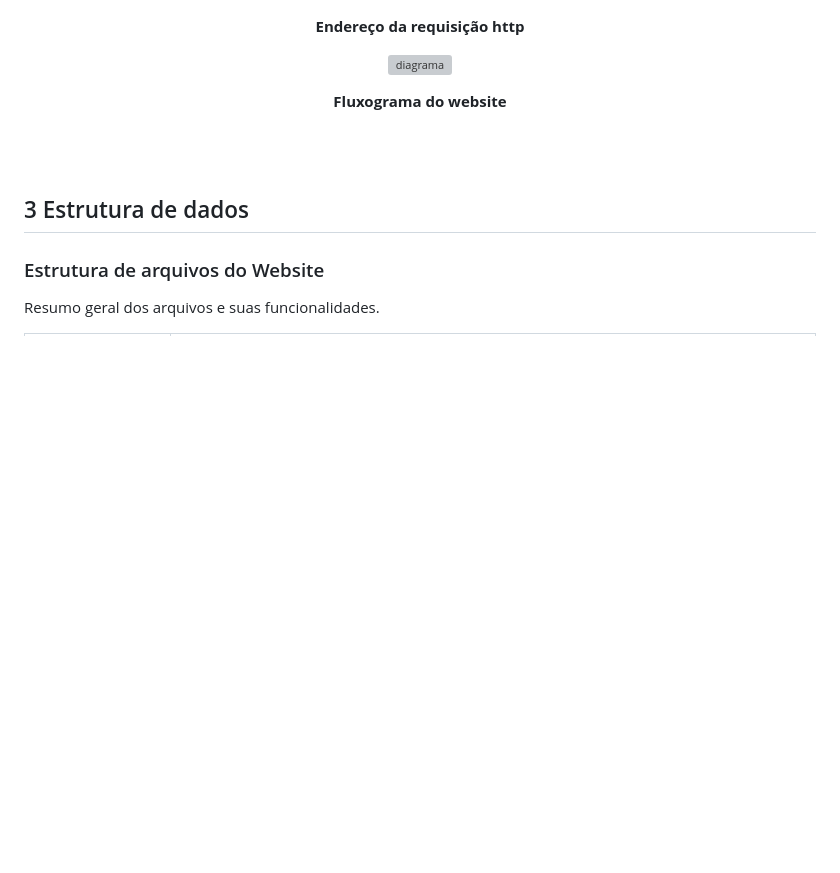
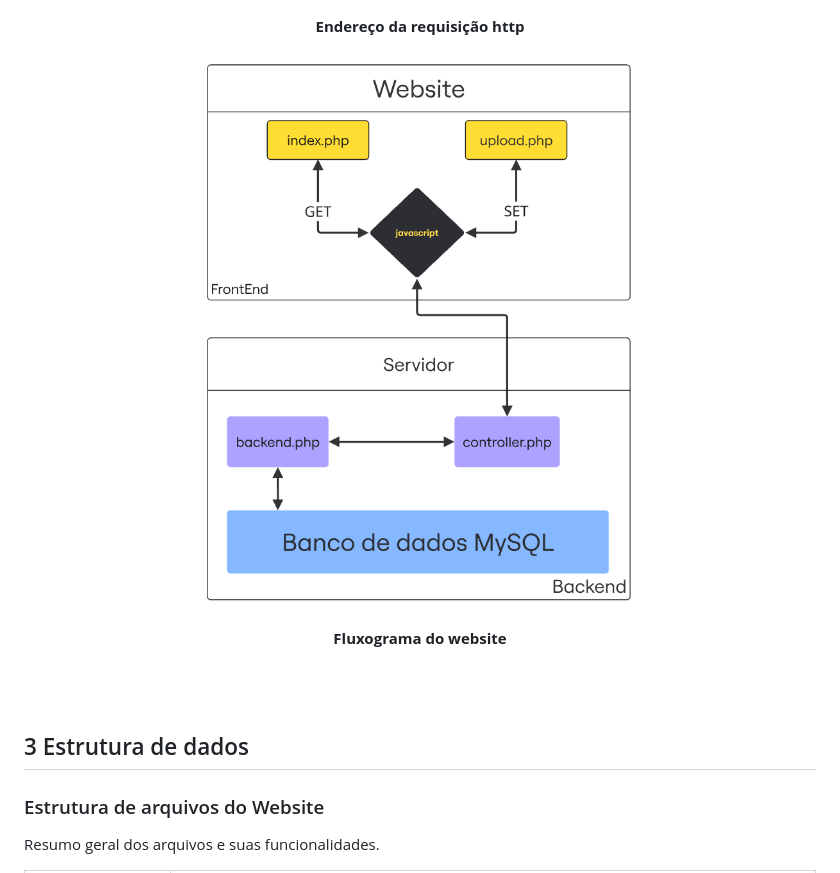
Before and after one commit to AlvaroLHBremm/Nexus-Website, a Markdown page: README.md, the part around the change. Drawn GitHub-style; blank space fills up the shorter version; grey boxes are pictures that could not be loaded.

```diff
--- a/README.md
+++ b/README.md
@@ -29,7 +29,7 @@ Ambos arquivos `index.php` e `upload.php` realizam requisições javascript por
 <p align="center"> <img src="figs/url_fetch.png" alt="diagrama" width="100%"></p>
 <p align="center"><b>Endereço da requisição http</b></p>
 
-<p align="center"> <img src="figs/Fluxograma.png" alt="diagrama" width="500"></p>
+<p align="center"> <img src="figs/fluxograma.png" alt="diagrama" width="500"></p>
 <p align="center"><b>Fluxograma do website</b></p>
 <br><br>
 
```
